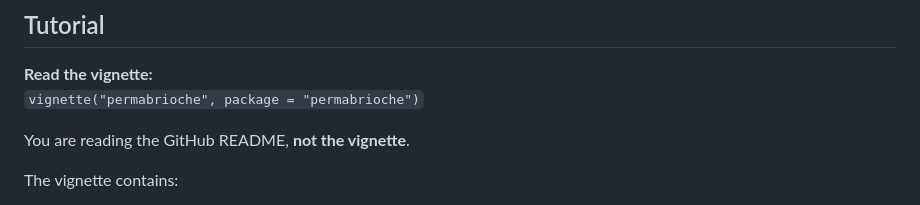
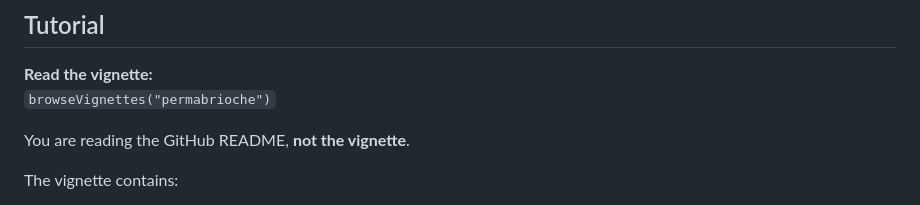
Before and after one commit to biobakery/permaBrioche, a Markdown page: README.md, the part around the change. Drawn GitHub-style.

```diff
--- a/README.md
+++ b/README.md
@@ -97,7 +97,7 @@ devtools::install_github(
 ## Tutorial
 
 **Read the vignette:**
-`vignette("permabrioche", package = "permabrioche")`
+`browseVignettes("permabrioche")`
 
 You are reading the GitHub README, **not the vignette**.
 
```
